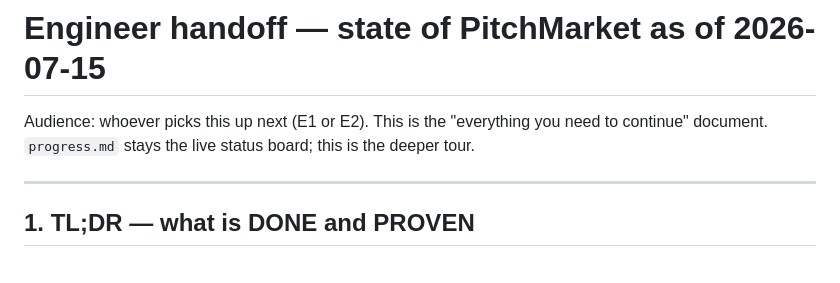
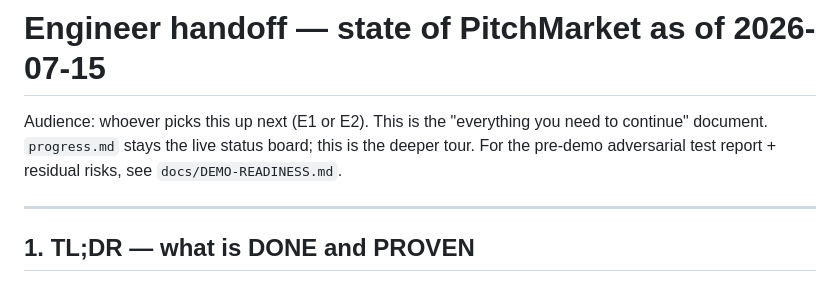
Before and after one commit to Zerith-Studio/prediction-market, a Markdown page: docs/HANDOFF.md, the part around the change. Drawn GitHub-style.

```diff
--- a/docs/HANDOFF.md
+++ b/docs/HANDOFF.md
@@ -2,6 +2,8 @@
 
 Audience: whoever picks this up next (E1 or E2). This is the "everything you need to
 continue" document. `progress.md` stays the live status board; this is the deeper tour.
+For the pre-demo adversarial test report + residual risks, see
+`docs/DEMO-READINESS.md`.
 
 ---
 
```
Also changed, not shown: docs/DEMO-READINESS.md (added, +112 -0 lines), progress.md (+1 -0 lines).
